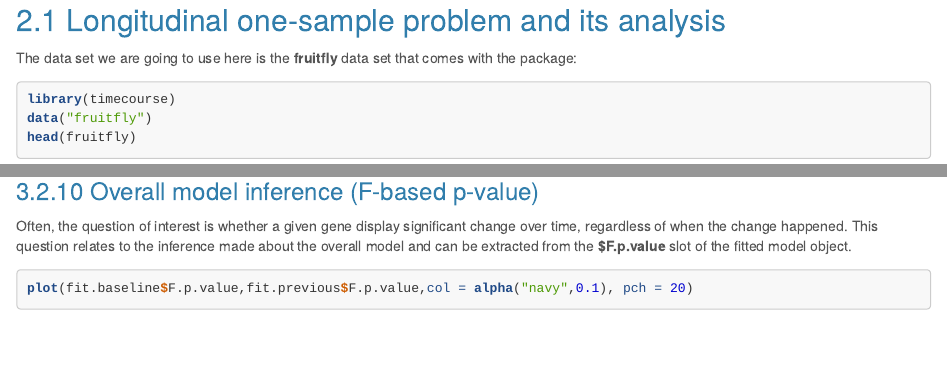
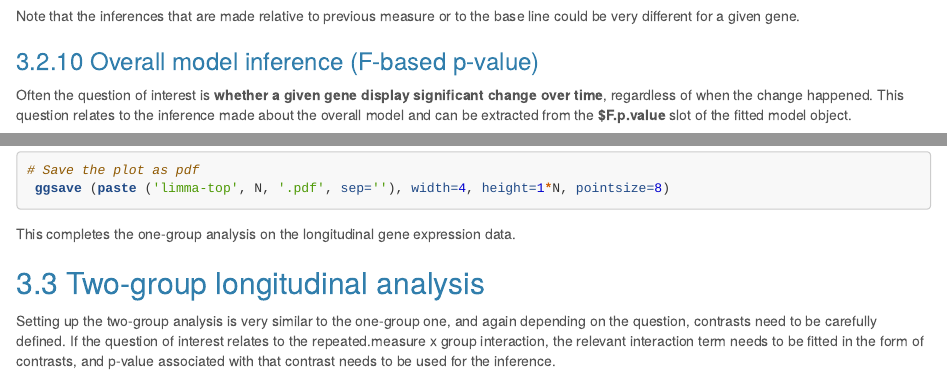
Before and after one commit to ayguno/longitudinal-analysis-tutorial, an R Markdown document (longitudinal_analysis.rmd): the page in a window 1100 px wide, from 1020 px down before the commit and from 7950 px down after it, and a second part further down, joined at a grey line. Rendered offline with R 4.5, knitr and Pandoc, with nearby package versions; some code elsewhere in the file could not run offline; long lines of code are wrapped.

Commit message:
Longitudinal analysis

````diff
--- a/longitudinal_analysis.rmd
+++ b/longitudinal_analysis.rmd
@@ -316,7 +316,7 @@ Note that the inferences that are made relative to previous measure or to the ba
 
 ### Overall model inference (F-based p-value)
 
-Often, the question of interest is whether a given gene display significant change over time, regardless of when the change happened. This question relates to the inference made about the overall model and can be extracted from the **$F.p.value** slot of the fitted model object.
+Often the question of interest is **whether a given gene display significant change over time**, regardless of when the change happened. This question relates to the inference made about the overall model and can be extracted from the **$F.p.value** slot of the fitted model object.
 
 ```{r}
 plot(fit.baseline$F.p.value,fit.previous$F.p.value,col = alpha("navy",0.1), pch = 20)
@@ -377,3 +377,11 @@ ggplot (aes (x=Repeated.measure, y=measurement, group=Subject, color=Subject), d
 # Save the plot as pdf
  ggsave (paste ('limma-top', N, '.pdf', sep=''), width=4, height=1*N, pointsize=8)
 ```
+
+This completes the one-group analysis on the longitudinal gene expression data.
+
+
+## Two-group longitudinal analysis
+
+
+Setting up the two-group analysis is very similar to the one-group one, and again depending on the question, contrasts need to be carefully defined. If the question of interest relates to the repeated.measure x group interaction, the relevant interaction term needs to be fitted in the form of contrasts, and p-value associated with that contrast needs to be used for the inference.
````
